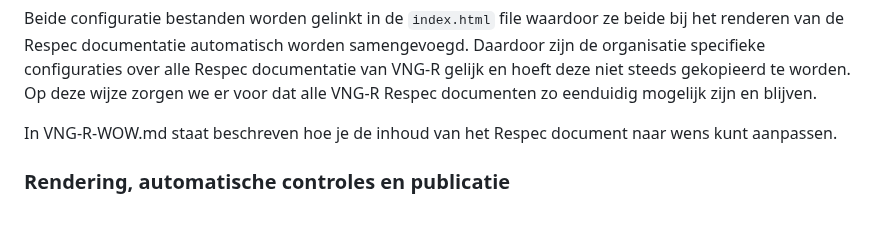
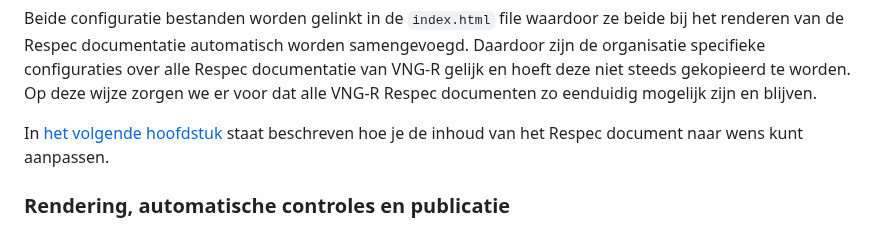
Before and after one commit to melsk-r/VNG-R-Respec-Template, a Markdown page: README.md, the part around the change. Drawn GitHub-style.

```diff
--- a/README.md
+++ b/README.md
@@ -36,7 +36,7 @@ De document_config (config.js) bevat configuratie properties die alleen relevant
 Beide configuratie bestanden worden gelinkt in de `index.html` file waardoor ze beide bij het renderen van de Respec documentatie automatisch worden samengevoegd. Daardoor zijn de organisatie specifieke configuraties over alle Respec documentatie van VNG-R gelijk en
 hoeft deze niet steeds gekopieerd te worden. Op deze wijze zorgen we er voor dat alle VNG-R Respec documenten zo eenduidig mogelijk zijn en blijven.
 
-In VNG-R-WOW.md staat beschreven hoe je de inhoud van het Respec document naar wens kunt aanpassen.
+In [het volgende hoofdstuk](VNG-R-WOW.md) staat beschreven hoe je de inhoud van het Respec document naar wens kunt aanpassen.
 
 ### Rendering, automatische controles en publicatie
 Het bestand '.github/workflows/build.yml' bevat een action script waarmee automatisch een drietal acties worden uitgevoerd nadat een bestand in de repository wordt gewijzigd, toegevoegd of verwijderd:
```
